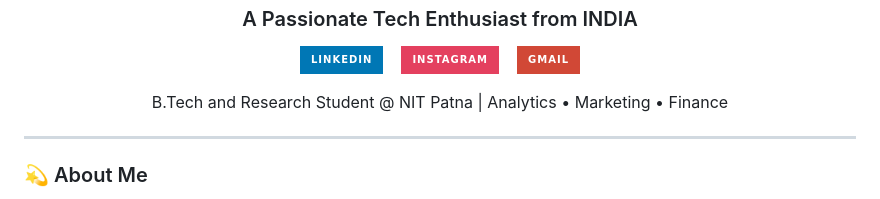
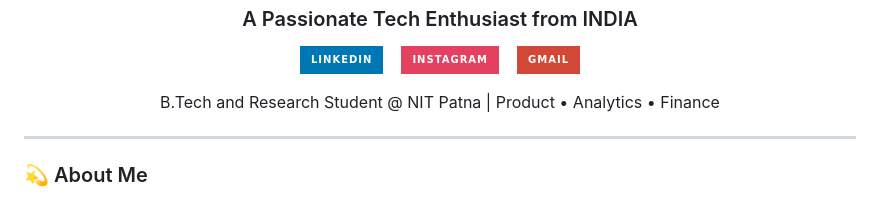
Before and after one commit to aryanranjan2005/aryanranjan2005, a Markdown page: README.md, the part around the change. Drawn GitHub-style; badges without logos.

```diff
--- a/README.md
+++ b/README.md
@@ -14,7 +14,7 @@
 </p>
 
 <p align="center">
-  B.Tech and Research Student @ NIT Patna | Analytics • Marketing • Finance
+  B.Tech and Research Student @ NIT Patna | Product • Analytics • Finance
 </p>
 
 ---
```
